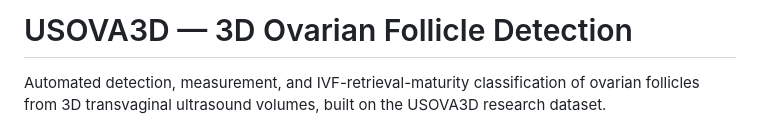
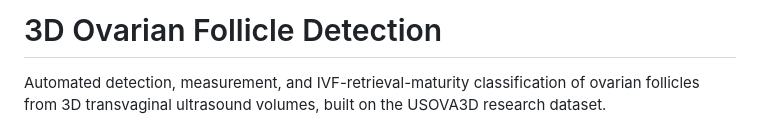
Before and after one commit to maria-siembor/usova-3D-follicle-detection, a Markdown page: README.md, the part around the change. Drawn GitHub-style.

Commit message:
Revise README
Updated project title in README to remove 'USOVA3D'.

```diff
--- a/README.md
+++ b/README.md
@@ -1,4 +1,4 @@
-# USOVA3D — 3D Ovarian Follicle Detection
+# 3D Ovarian Follicle Detection
 
 Automated detection, measurement, and IVF-retrieval-maturity classification
 of ovarian follicles from 3D transvaginal ultrasound volumes, built on the
```
